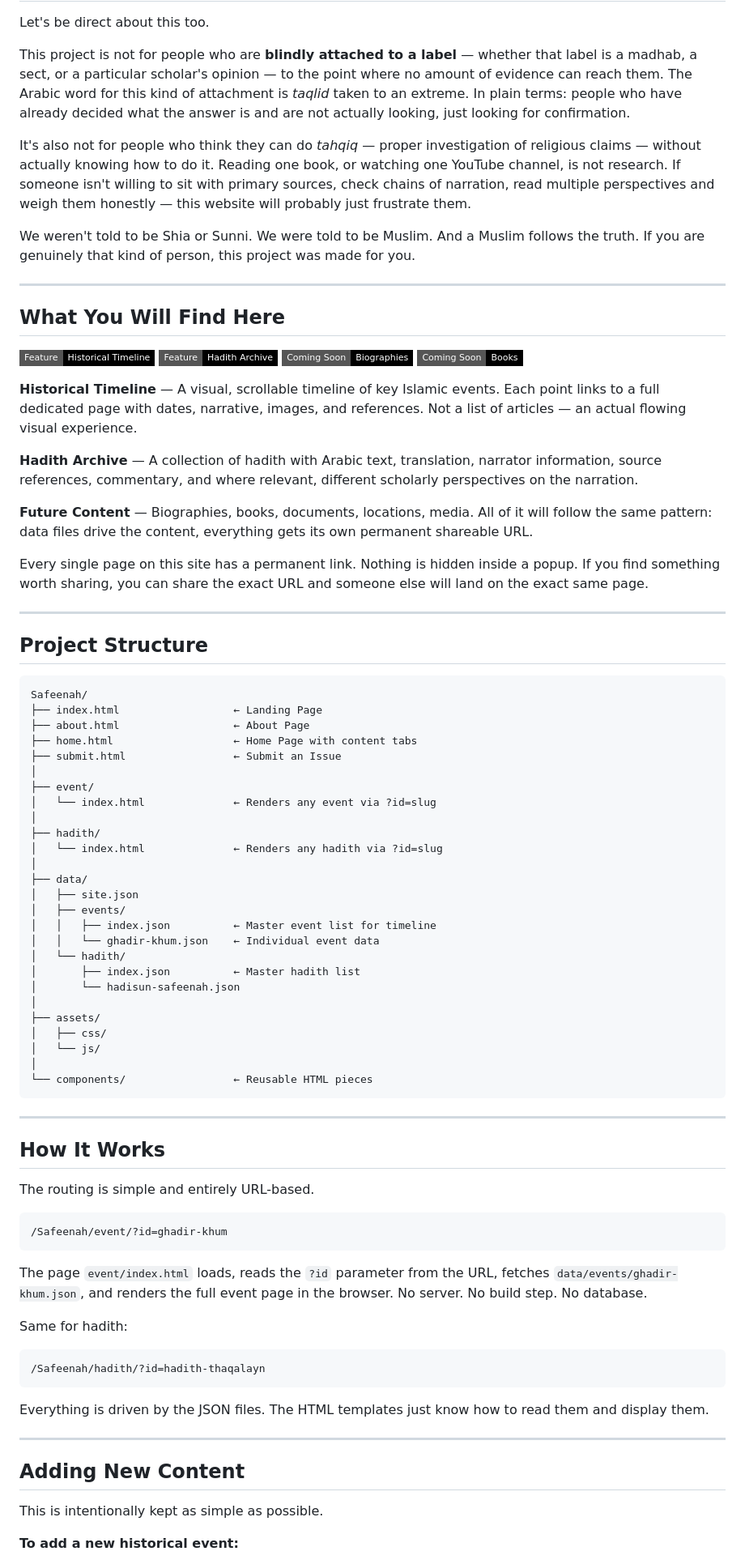
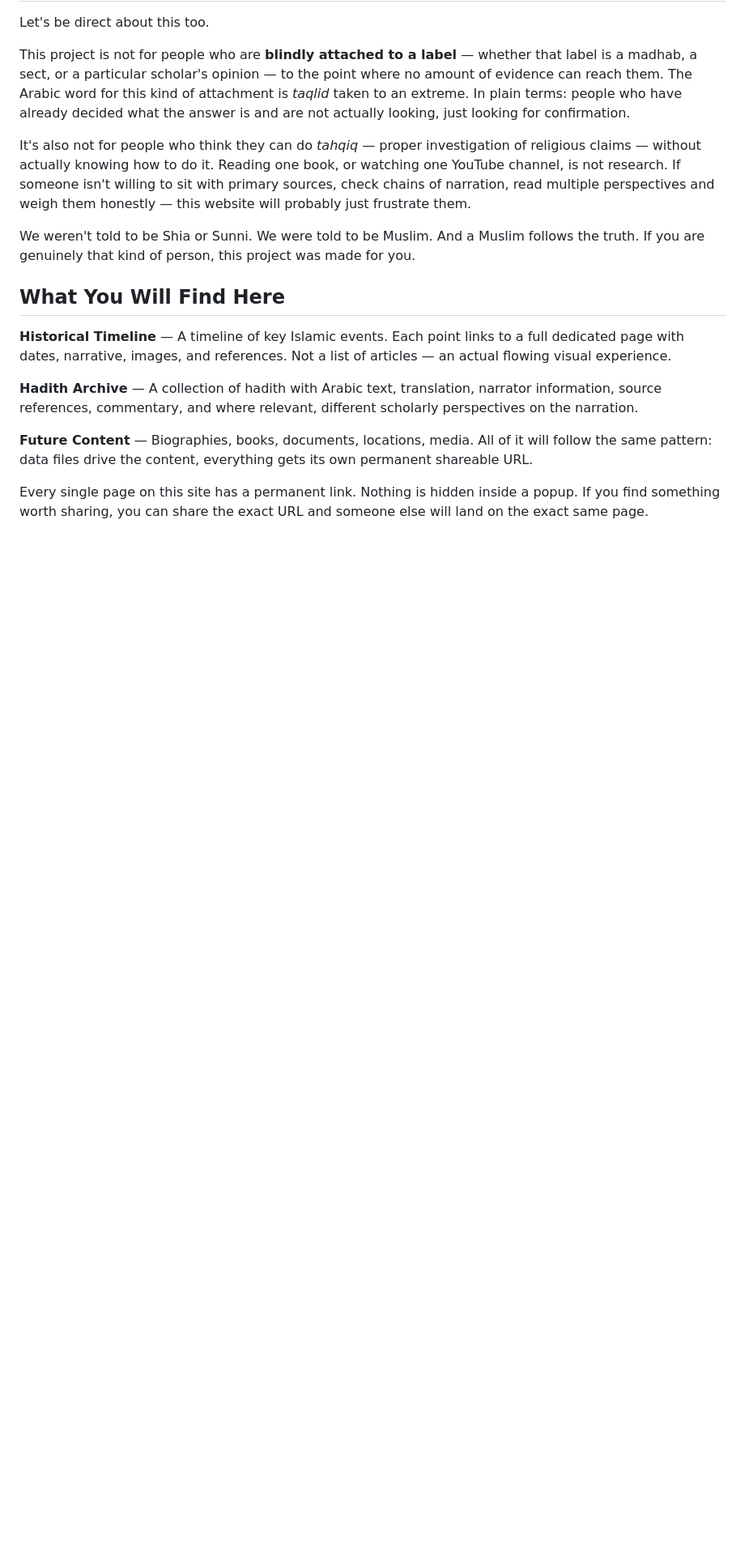
Before and after one commit to Irshad-11/Safeenah, a Markdown page: README.md, the part around one of its changes. Shown at 81% size. Rendered like a GitHub page; badges without logos; blank space fills up the shorter version.

Commit message:
Revise README for clarity and content updates
Updated README to enhance project description and structure.

````diff
--- a/README.md
+++ b/README.md
@@ -73,16 +74,11 @@ It's also not for people who think they can do *tahqiq* — proper investigation
 
 We weren't told to be Shia or Sunni. We were told to be Muslim. And a Muslim follows the truth. If you are genuinely that kind of person, this project was made for you.
 
----
+
 
 ## What You Will Find Here
 
-![Timeline](https://img.shields.io/badge/Feature-Historical%20Timeline-000000?style=flat-square&logoColor=white)
-![Hadith](https://img.shields.io/badge/Feature-Hadith%20Archive-000000?style=flat-square&logoColor=white)
-![Biographies](https://img.shields.io/badge/Coming%20Soon-Biographies-000000?style=flat-square&logoColor=white)
-![Books](https://img.shields.io/badge/Coming%20Soon-Books-000000?style=flat-square&logoColor=white)
-
-**Historical Timeline** — A visual, scrollable timeline of key Islamic events. Each point links to a full dedicated page with dates, narrative, images, and references. Not a list of articles — an actual flowing visual experience.
+**Historical Timeline** — A timeline of key Islamic events. Each point links to a full dedicated page with dates, narrative, images, and references. Not a list of articles — an actual flowing visual experience.
 
 **Hadith Archive** — A collection of hadith with Arabic text, translation, narrator information, source references, commentary, and where relevant, different scholarly perspectives on the narration.
 
@@ -90,64 +86,6 @@ We weren't told to be Shia or Sunni. We were told to be Muslim. And a Muslim fol
 
 Every single page on this site has a permanent link. Nothing is hidden inside a popup. If you find something worth sharing, you can share the exact URL and someone else will land on the exact same page.
 
----
 
-## Project Structure
 
-```
-Safeenah/
-├── index.html                  ← Landing Page
-├── about.html                  ← About Page
-├── home.html                   ← Home Page with content tabs
-├── submit.html                 ← Submit an Issue
-│
-├── event/
-│   └── index.html              ← Renders any event via ?id=slug
-│
-├── hadith/
-│   └── index.html              ← Renders any hadith via ?id=slug
-│
-├── data/
-│   ├── site.json
-│   ├── events/
-│   │   ├── index.json          ← Master event list for timeline
-│   │   └── ghadir-khum.json    ← Individual event data
-│   └── hadith/
-│       ├── index.json          ← Master hadith list
-│       └── hadisun-safeenah.json
-│
-├── assets/
-│   ├── css/
-│   └── js/
-│
-└── components/                 ← Reusable HTML pieces
-```
 
----
-
-## How It Works
-
-The routing is simple and entirely URL-based.
-
-```
-/Safeenah/event/?id=ghadir-khum
-```
-
-The page `event/index.html` loads, reads the `?id` parameter from the URL, fetches `data/events/ghadir-khum.json`, and renders the full event page in the browser. No server. No build step. No database.
-
-Same for hadith:
-
-```
-/Safeenah/hadith/?id=hadith-thaqalayn
-```
-
-Everything is driven by the JSON files. The HTML templates just know how to read them and display them.
-
----
-
-## Adding New Content
-
-This is intentionally kept as simple as possible.
-
-**To add a new historical event:**
-
````
Also changed, not shown: other parts of README.md (+15 -98 lines).
